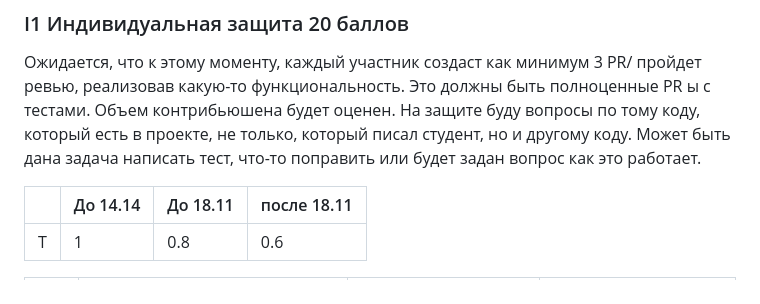
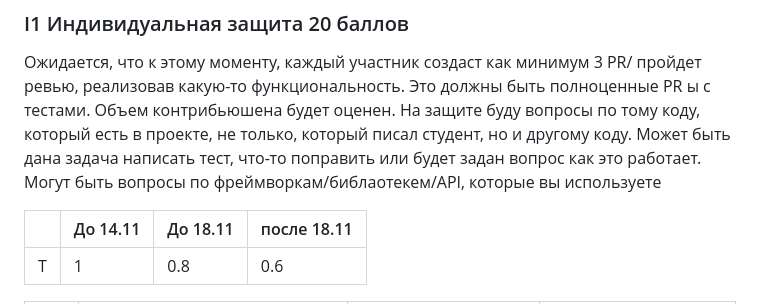
Before and after one commit to stepancar-web-programming/readme, a Markdown page: PROJECT.md, the part around the change. GitHub-like rendering.

```diff
--- a/PROJECT.md
+++ b/PROJECT.md
@@ -221,8 +221,9 @@ https://github.com/stepancar-web-programming/readme/blob/master/projects.json
 Ожидается, что к этому моменту, каждый участник создаст как минимум 3 PR/ пройдет ревью, реализовав какую-то функциональность. Это должны быть полноценные PR ы с тестами. Объем контрибьюшена будет оценен.
 На защите буду вопросы по тому коду, который есть в проекте, не только, который писал студент, но и другому коду.
 Может быть дана задача написать тест, что-то поправить или будет задан вопрос как это работает.
+Могут быть вопросы по фреймворкам/библаотекем/API, которые вы используете
 
-|  | До 14.14  | До 18.11 | после 18.11|
+|  | До 14.11  | До 18.11 | после 18.11|
 |--|----------|----------|------------|
 |T| 1        | 0.8      | 0.6        |
 
```
